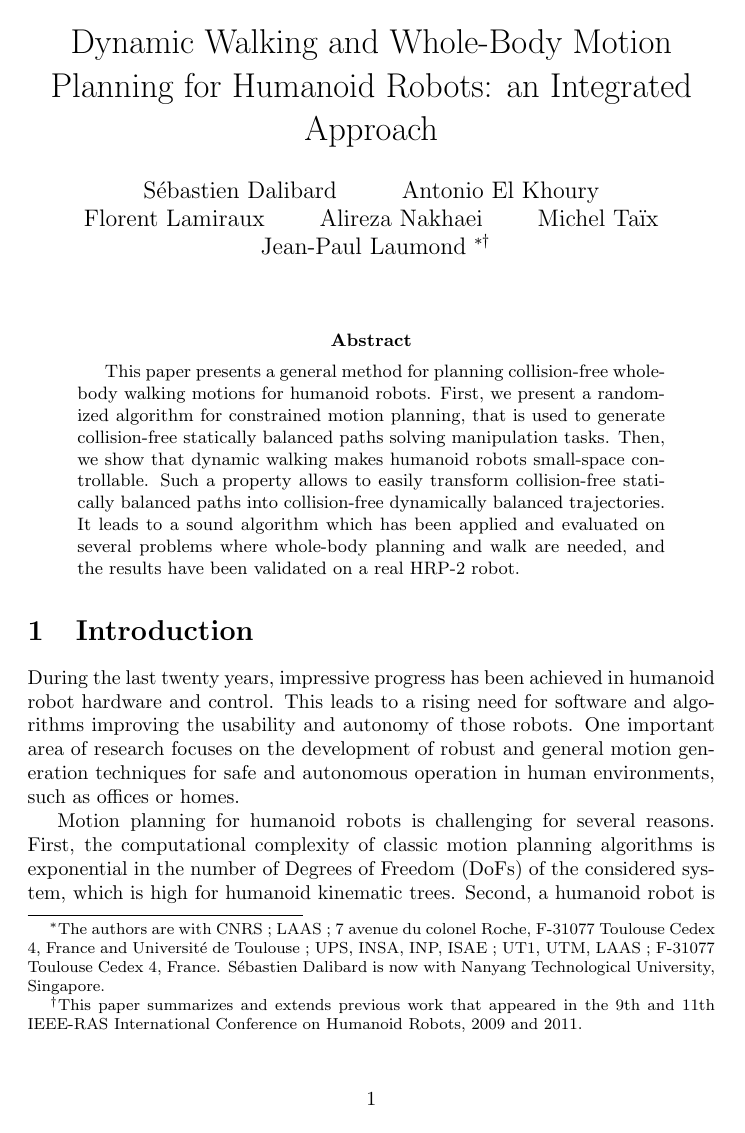
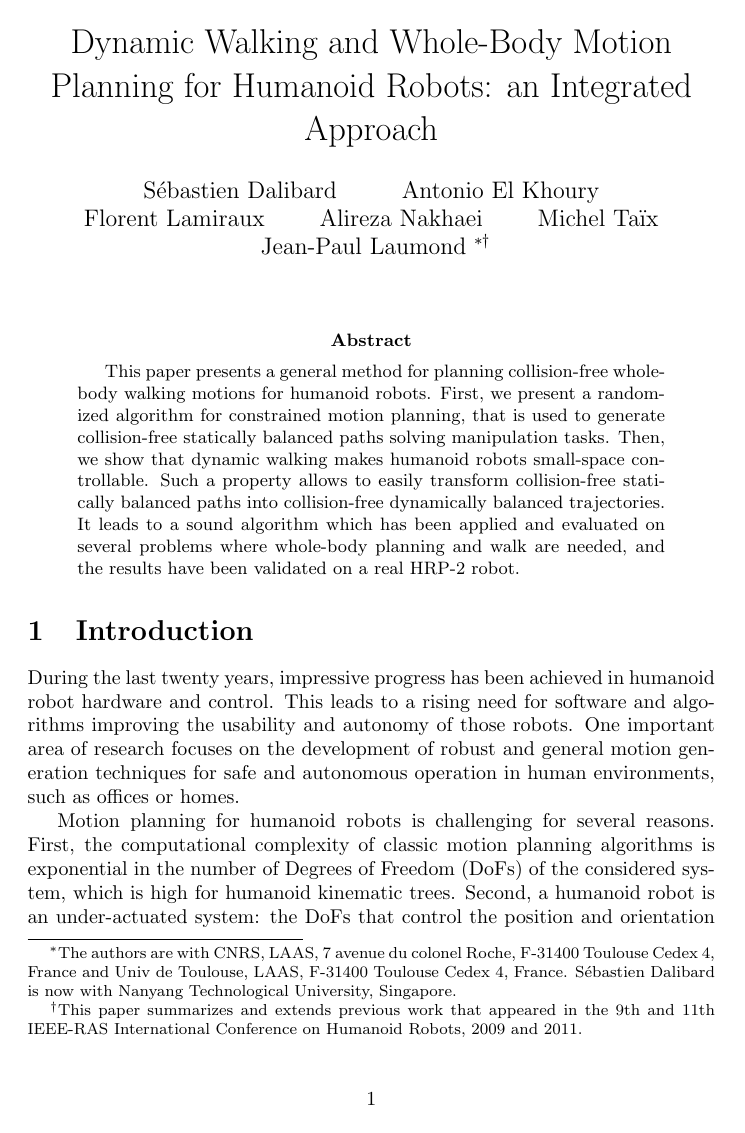
Before and after one commit to laas/12ijrr-ssc, a LaTeX paper (paper.tex): page 1 of 31 before the commit and page 1 of 30 after it. Compiled offline with pdfLaTeX.

Commit message:
Update CNRS affiliation.

```diff
--- a/paper.tex
+++ b/paper.tex
@@ -57,10 +57,10 @@
   Alireza Nakhaei\and
   Michel Ta\"ix\and
   Jean-Paul Laumond
-  \footnote{The authors are with CNRS ; LAAS ; 7 avenue du colonel Roche, F-31077
-    Toulouse Cedex 4, France and Universit\'e de Toulouse ; UPS, INSA, INP, ISAE ;
-    UT1, UTM, LAAS ; F-31077 Toulouse
-    Cedex 4, France. S\'ebastien Dalibard is now with Nanyang Technological University, Singapore.}
+  \footnote{The authors are with CNRS, LAAS, 7 avenue du colonel
+    Roche, F-31400 Toulouse Cedex 4, France and Univ de Toulouse,
+    LAAS, F-31400 Toulouse Cedex 4, France. S\'ebastien Dalibard is
+    now with Nanyang Technological University, Singapore.}
   \footnote{
     This paper summarizes and extends previous work that appeared in the 9th and 11th
     IEEE-RAS International Conference on Humanoid Robots, 2009 and 2011.
```
